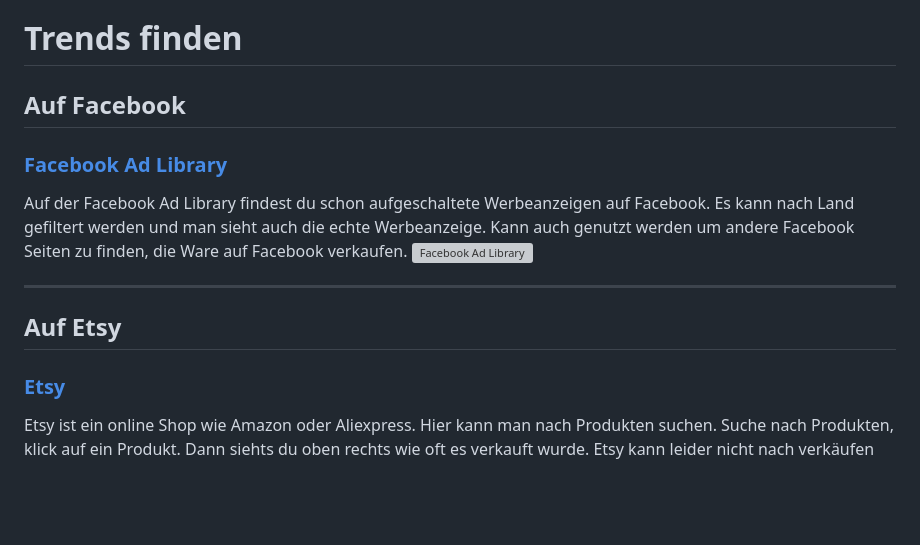
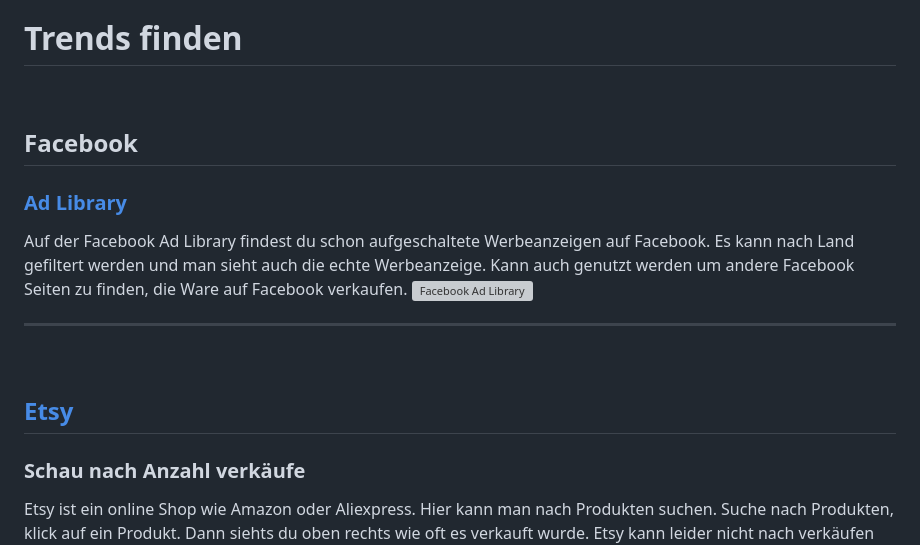
Before and after one commit to unixsilk/web, a Markdown page: markdown/trends.md, the part around the change printed below. Drawn GitHub-style; blank space fills up the shorter version; grey boxes are pictures that could not be loaded.

```diff
--- a/markdown/trends.md
+++ b/markdown/trends.md
@@ -2,14 +2,16 @@
 | [Home](../index.html) | [Erste Schritte](erste_schritte.html) | [Videos](videos.html) | [Webseiten](webseiten.html) | [Händler](händler.html) | [Trends finden](trends.html)
 | - | - | - | - | - |  -
 # Trends finden
-## Auf Facebook
-### [Facebook Ad Library](https://www.facebook.com/ads/library/?active_status=all&ad_type=political_and_issue_ads&country=CH&sort_data%5Bdirection%5D=desc&sort_data%5Bmode%5D=relevancy_monthly_grouped&media_type=all)
+&nbsp;
+## Facebook
+### [Ad Library](https://www.facebook.com/ads/library/?active_status=all&ad_type=political_and_issue_ads&country=CH&sort_data%5Bdirection%5D=desc&sort_data%5Bmode%5D=relevancy_monthly_grouped&media_type=all)
 Auf der Facebook Ad Library findest du schon aufgeschaltete Werbeanzeigen auf Facebook. Es kann nach Land gefiltert werden und man sieht auch die echte Werbeanzeige. Kann auch genutzt werden um andere Facebook Seiten zu finden, die Ware auf Facebook verkaufen.
 ![Facebook Ad Library](https://nealschaffer.com/wp-content/uploads/Screen-Shot-2021-08-01-at-3.35.45-PM-1200x1020.png)
 ___
-
-
-## Auf Etsy
-### [Etsy](https://www.etsy.com)
+&nbsp;
+&nbsp;
+&nbsp;
+## [Etsy](https://www.etsy.com)
+### Schau nach Anzahl verkäufe
 Etsy ist ein online Shop wie Amazon oder Aliexpress. Hier kann man nach Produkten suchen. Suche nach Produkten, klick auf ein Produkt. Dann siehts du oben rechts wie oft es verkauft wurde. Etsy kann leider nicht nach verkäufen Sortieren.
 ![Etsy](../images/etsy.png "Etsy")
```
Also changed, not shown: other parts of markdown/trends.md (+12 -0 lines), images/aliexpress.png (added), 1 other file.
